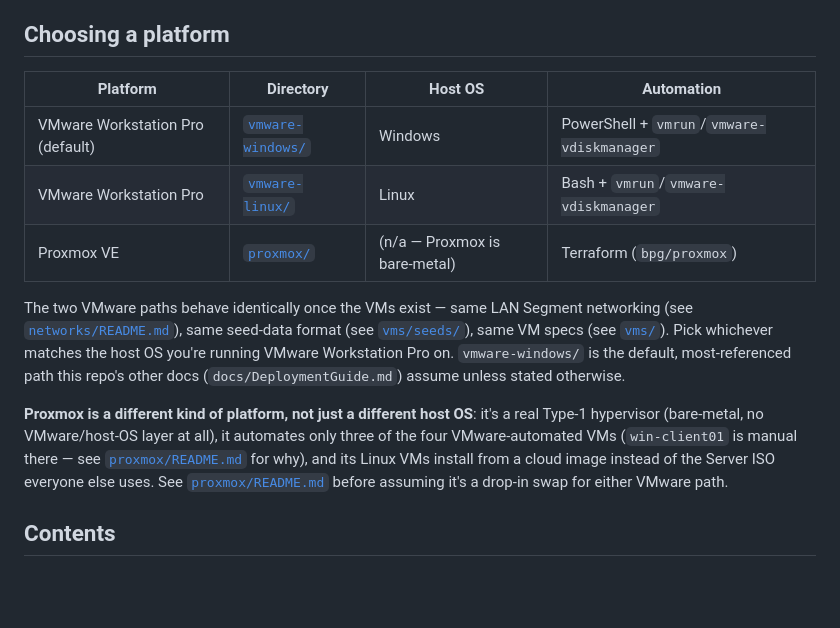
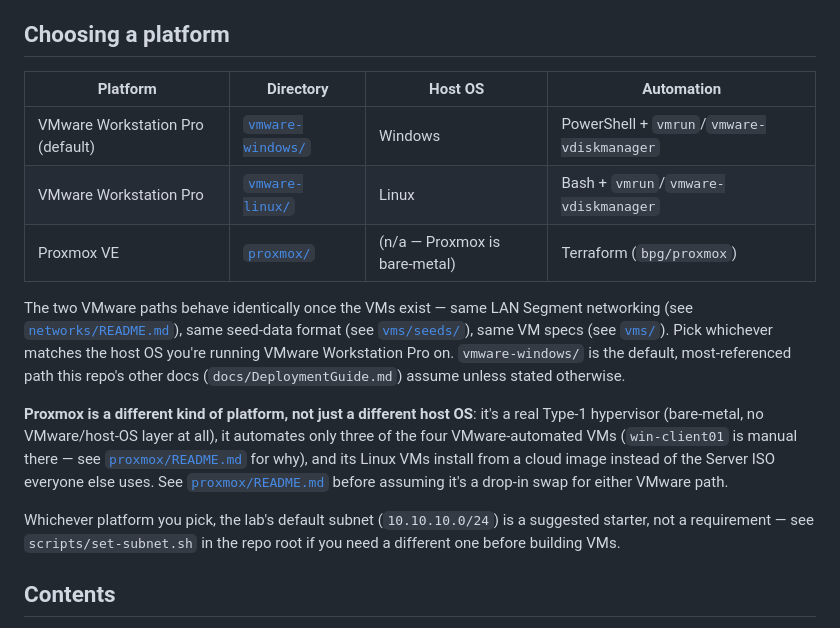
Before and after one commit to LibreOpsLab/lab-small-business, a Markdown page: hypervisor/README.md, the part around the change. Rendered like a GitHub page; blank space fills up the shorter version.

```diff
--- a/hypervisor/README.md
+++ b/hypervisor/README.md
@@ -5,11 +5,11 @@ choice of hypervisor, virtual network configuration, and VM inventory/specs.
 
 ## Choosing a platform
 
-| Platform                         | Directory                             | Host OS | Automation                                |
-| --------------------------------- | -------------------------------------- | ------- | ------------------------------------------ |
-| VMware Workstation Pro (default) | [`vmware-windows/`](vmware-windows/)  | Windows | PowerShell + `vmrun`/`vmware-vdiskmanager` |
-| VMware Workstation Pro           | [`vmware-linux/`](vmware-linux/)      | Linux   | Bash + `vmrun`/`vmware-vdiskmanager`       |
-| Proxmox VE                       | [`proxmox/`](proxmox/)                | (n/a — Proxmox is bare-metal) | Terraform (`bpg/proxmox`)  |
+| Platform                         | Directory                            | Host OS                       | Automation                                 |
+| -------------------------------- | ------------------------------------ | ----------------------------- | ------------------------------------------ |
+| VMware Workstation Pro (default) | [`vmware-windows/`](vmware-windows/) | Windows                       | PowerShell + `vmrun`/`vmware-vdiskmanager` |
+| VMware Workstation Pro           | [`vmware-linux/`](vmware-linux/)     | Linux                         | Bash + `vmrun`/`vmware-vdiskmanager`       |
+| Proxmox VE                       | [`proxmox/`](proxmox/)               | (n/a — Proxmox is bare-metal) | Terraform (`bpg/proxmox`)                  |
 
 The two VMware paths behave identically once the VMs exist — same LAN Segment networking (see
 [`networks/README.md`](networks/README.md)), same seed-data format (see
@@ -24,6 +24,10 @@ four VMware-automated VMs (`win-client01` is manual there — see
 [`proxmox/README.md`](proxmox/README.md) for why), and its Linux VMs install from a cloud image
 instead of the Server ISO everyone else uses. See [`proxmox/README.md`](proxmox/README.md)
 before assuming it's a drop-in swap for either VMware path.
+
+Whichever platform you pick, the lab's default subnet (`10.10.10.0/24`) is a suggested
+starter, not a requirement — see `scripts/set-subnet.sh` in the repo root if you need a
+different one before building VMs.
 
 ## Contents
 
```
Also changed, not shown: docs/Architecture.md (+3 -1 lines), docs/DeploymentGuide.md (+4 -0 lines).
